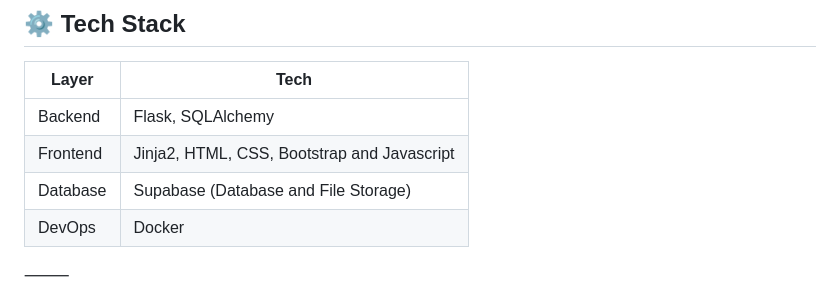
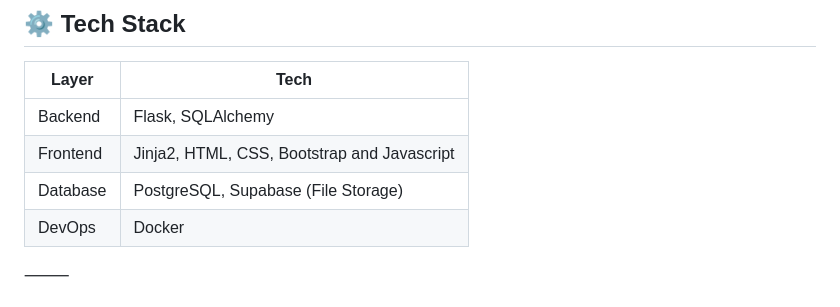
Before and after one commit to davi-lucciola/cook-inventory, a Markdown page: README.md, the part around the change. Rendered like a GitHub page.

Commit message:
[docs] - add database

```diff
--- a/README.md
+++ b/README.md
@@ -10,7 +10,7 @@ Cook inventory is a simple and intuitive full stack app made for help kitchens m
 |------------|-----------------------------------|
 | Backend    | Flask, SQLAlchemy                 |
 | Frontend   | Jinja2, HTML, CSS, Bootstrap and Javascript |
-| Database   | Supabase (Database and File Storage)    |
+| Database   | PostgreSQL, Supabase (File Storage)   |
 | DevOps  | Docker |
 
 ⸻
```
